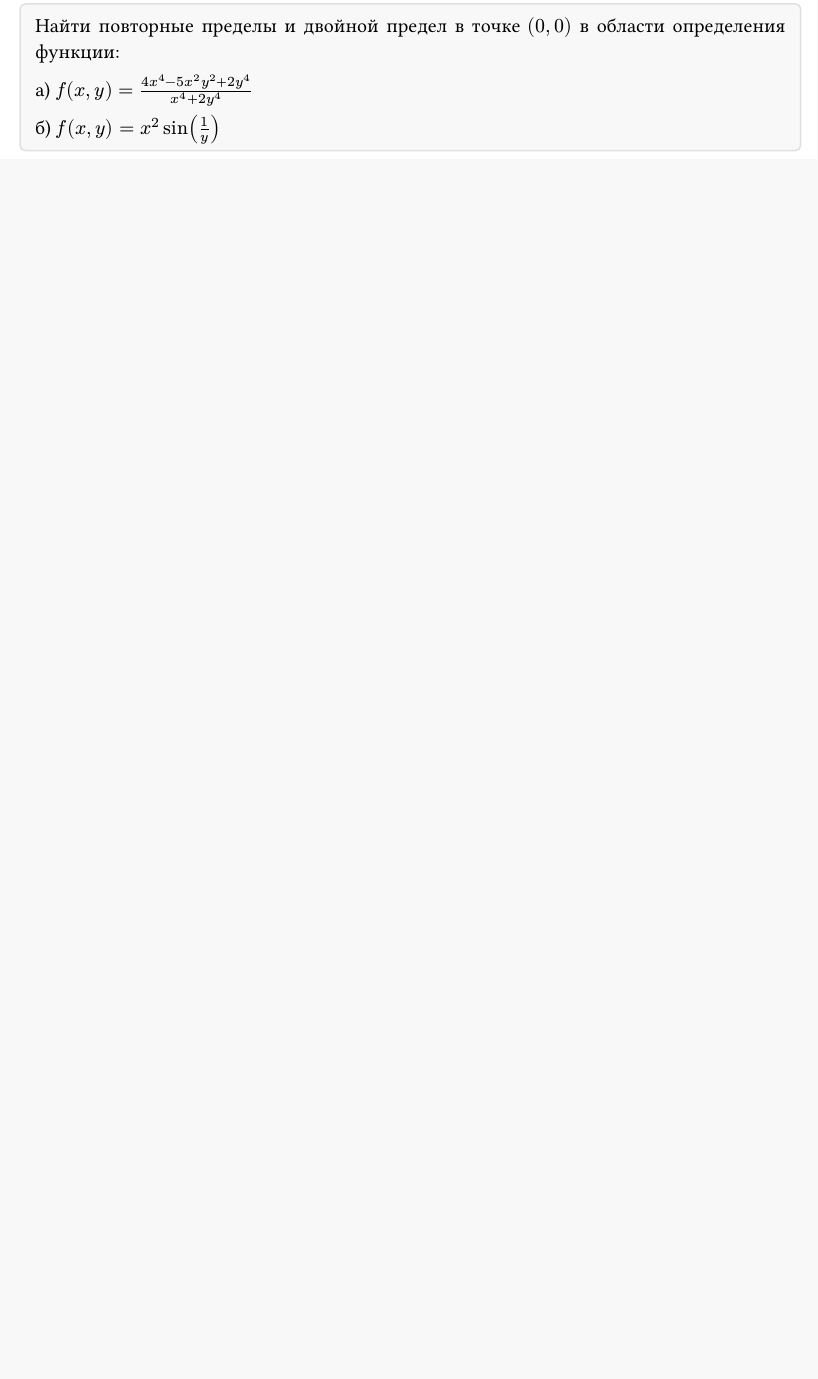
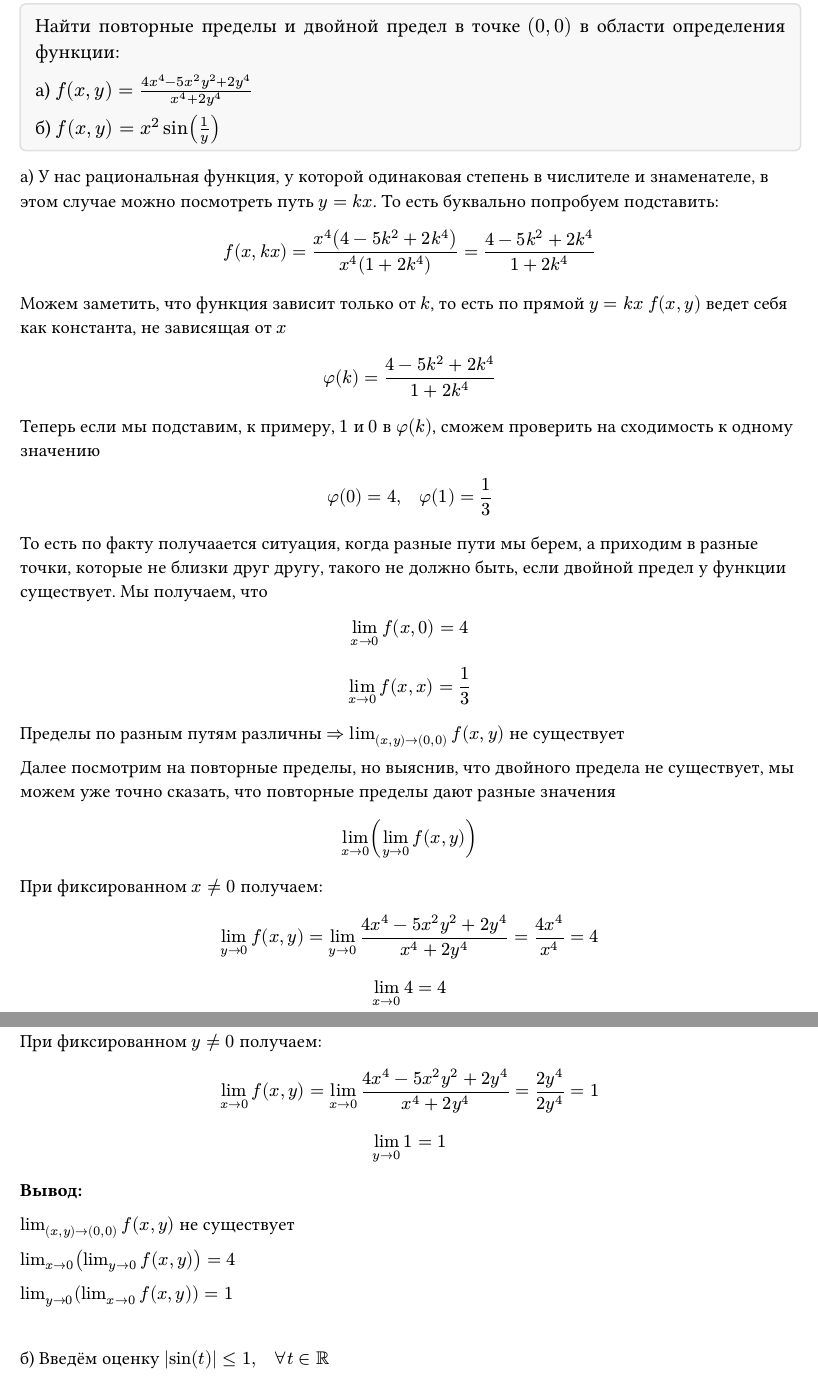
Before and after one commit to mezgou/gradient-optimization-lab, a Typst document (docs/main.typ): part of page 3 of 12 before the commit and two parts of pages 3 and 4 of 14 after it, the two joined at a grey line, cut so that both start at the same text, the shorter picture padded with empty space. The pictures show the PDF file docs/main.pdf that the author committed with the source.

Commit message:
task-1 complete

```diff
--- a/docs/main.typ
+++ b/docs/main.typ
@@ -81,3 +81,56 @@
   a) $f(x, y) = frac(4x^4 - 5x^2y^2 + 2y^4, x^4 + 2y^4)$
 
   б) $f(x, y) = x^2 sin(1/y)$
+]
+
+#block[
+  #set text(size: 12pt)
+  a) У нас рациональная функция, у которой одинаковая степень в числителе и знаменателе, в этом случае можно посмотреть путь $y = k x$. То есть буквально попробуем подставить:
+
+  $ f(x, k x) = frac(x^4(4 - 5k^2 + 2k^4), x^4(1 + 2k^4)) = frac(4 - 5k^2 + 2k^4, 1 + 2k^4) $
+
+  Можем заметить, что функция зависит только от $k$, то есть по прямой $y = k x$ $f(x, y)$ ведет себя как константа, не зависящая от $x$
+
+  $ phi(k) = frac(4 - 5k^2 + 2k^4, 1 + 2k^4) $
+
+  Теперь если мы подставим, к примеру, $1$ и $0$ в $phi(k)$, сможем проверить на сходимость к одному значению
+
+  $ phi(0) = 4, quad phi(1) = frac(1, 3) $
+
+  То есть по факту получаается ситуация, когда разные пути мы берем, а приходим в разные точки, которые не близки друг другу, такого не должно быть, если двойной предел у функции существует. Мы получаем, что
+
+  $ lim_(x->0)f(x, 0) = 4 $
+
+  $ lim_(x->0)f(x, x) = frac(1, 3) $
+
+  Пределы по разным путям различны $=> lim_((x, y) -> (0, 0))f(x, y)$ не существует
+
+  Далее посмотрим на повторные пределы, но выяснив, что двойного предела не существует, мы можем уже точно сказать, что повторные пределы дают разные значения
+
+  $ lim_(x->0)(lim_(y->0)f(x, y)) $
+
+  При фиксированном $x != 0$ получаем:
+
+  $ lim_(y->0)f(x, y) = lim_(y->0)frac(4x^4 - 5x^2 y^2 + 2y^4, x^4 + 2y^4) = frac(4x^4, x^4) = 4 $
+
+  $ lim_(x->0)4 = 4 $
+
+  #v(65pt)
+
+  Возьмем следующий повторный предел, убедимся что значения различаются
+
+  $ lim_(y->0)(lim_(x->0)f(x, y)) $
+
+  При фиксированном $y != 0$ получаем:
+
+  $ lim_(x->0)f(x, y) = lim_(x->0)frac(4x^4 - 5x^2 y^2 + 2y^4, x^4 + 2y^4) = frac(2y^4, 2y^4) = 1 $
+
+  $ lim_(y->0)1 = 1 $
+
+  *Вывод:*
+
+  $lim_((x, y) -> (0, 0))f(x, y)$ не существует
+
+  $lim_(x->0)(lim_(y->0)f(x, y)) = 4$
+
+  $lim_(y->0)(lim_(x->0)f(x, y)) = 1$
@@ -83,0 +144,13 @@
+  $ abs(x^2 sin(1/y)) <= x^2 $
+
+  Теперь можно попытаться доказать, что
+
+  $ lim_((x, y) -> (0, 0))x^2 sin(1/y) = 0 $
+
+  $ abs(x^2 sin(1/y)) < epsilon quad => quad x^2 < epsilon quad => quad abs(x) < sqrt(epsilon) $
+
+  Введём $r = sqrt(x^2 + y^2)$
+
+  $ r < delta quad => quad abs(x) <= r < delta $
+
+  $ abs(f(x, y)) <= x^2 <= r^2 < delta^2 $
@@ -84,3 +164,31 @@
+  $ lim_((x, y) -> (0, 0))x^2 sin(1/y) = 0 $
+
+  #v(80pt)
+
+  Далее найдем повторные пределы и заметим, что они либо не существуют, либо равны пределу
+
+  $ lim_(y->0)(lim_(x->0)f(x, y)) $
+
+  $ lim_(x->0)f(x, y) = lim_(x->0)x^2 sin(1/y) = 0 $
+
+  $ lim_(y->0)0 = 0 $
+
+  Следующий повторный предел интереснее, там появляется проблема поиска предела
+
+  $ lim_(x->0)(lim_(y->0)f(x, y)) $
+
+  $ lim_(y->0)f(x, y) = lim_(y->0)x^2 sin(1/y) $
+
+  Мы знаем, что предел $lim_(y->0)sin(1/y)$ не существует из-за того, что синус осциллирует. Значит получаем, что
+  $lim_(x->0)(lim_(y->0)f(x, y))$ не существует
+
+  *Вывод:*
+
+  $lim_((x, y) -> (0, 0))x^2 sin(1/y) = 0$
+
+  $lim_(y->0)(lim_(x->0)f(x, y)) = 0$
+
+  $lim_(x->0)(lim_(y->0)f(x, y))$ не существует
 ]
 
 #pagebreak()
```
Also changed, not shown: docs/main.pdf, docs/main.typ (26 more changed lines), 2 other files.
